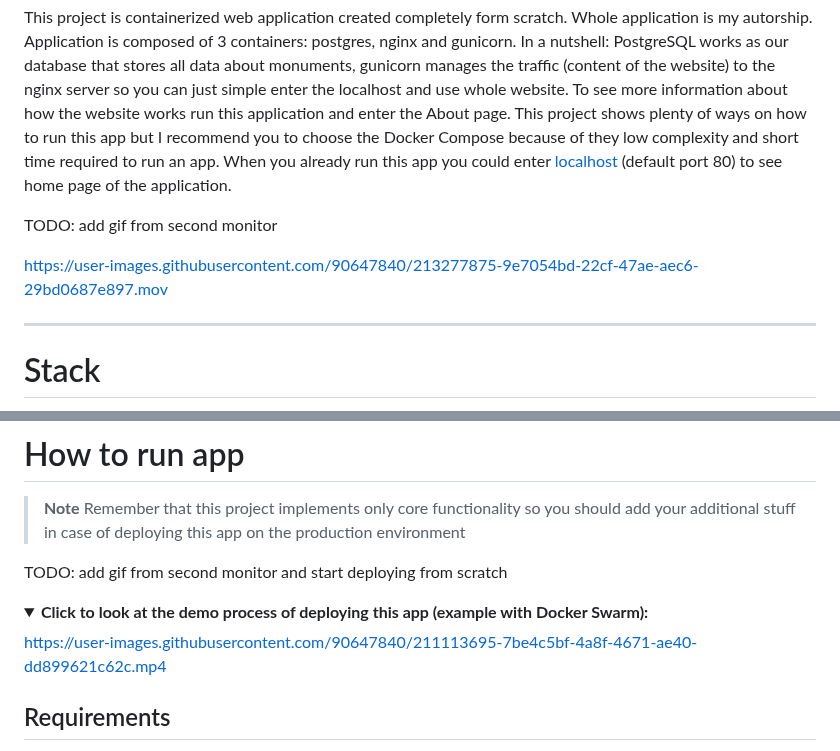
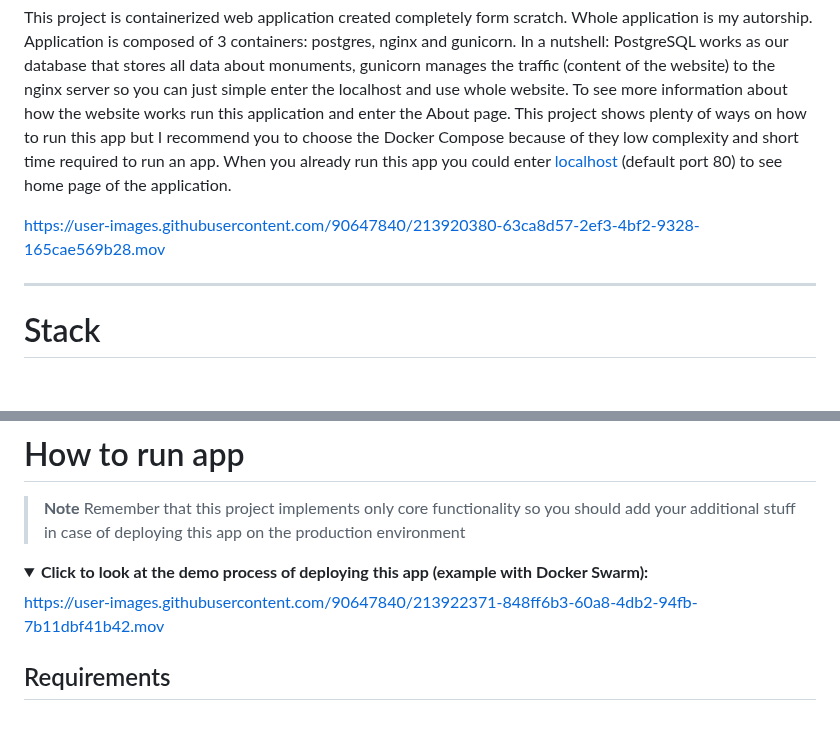
Before and after one commit to JakubSzuber/Local-Monuments-Website, a Markdown page: README.md, 2 parts joined by grey strips. Drawn GitHub-style; folded sections open; blank space fills up the shorter version.

```diff
--- a/README.md
+++ b/README.md
@@ -1,9 +1,7 @@
 # Local-Monuments-Website
 This project is containerized web application created completely form scratch. Whole application is my autorship. Application is composed of 3 containers: postgres, nginx and gunicorn. In a nutshell: PostgreSQL works as our database that stores all data about monuments, gunicorn manages the traffic (content of the website) to the nginx server so you can just simple enter the localhost and use whole website. To see more information about how the website works run this application and enter the About page. This project shows plenty of ways on how to run this app but I recommend you to choose the Docker Compose because of they low complexity and short time required to run an app. When you already run this app you could enter [localhost](https://localhost:80) (default port 80) to see home page of the application.
 
-TODO: add gif from second monitor
-
-https://user-images.githubusercontent.com/90647840/213277875-9e7054bd-22cf-47ae-aec6-29bd0687e897.mov
+https://user-images.githubusercontent.com/90647840/213920380-63ca8d57-2ef3-4bf2-9328-165cae569b28.mov
 
 ---
 
@@ -91,11 +89,10 @@ Other:
 > **Note**
 > Remember that this project implements only core functionality so you should add your additional stuff in case of deploying this app on the production environment
 
-TODO: add gif from second monitor and start deploying from scratch
 <details>
 <summary><b>Click to look at the demo process of deploying this app (example with Docker Swarm):</b></summary>
 
-https://user-images.githubusercontent.com/90647840/211113695-7be4c5bf-4a8f-4671-ae40-dd899621c62c.mp4
+https://user-images.githubusercontent.com/90647840/213922371-848ff6b3-60a8-4db2-94fb-7b11dbf41b42.mov
 
 </details>
 
```
